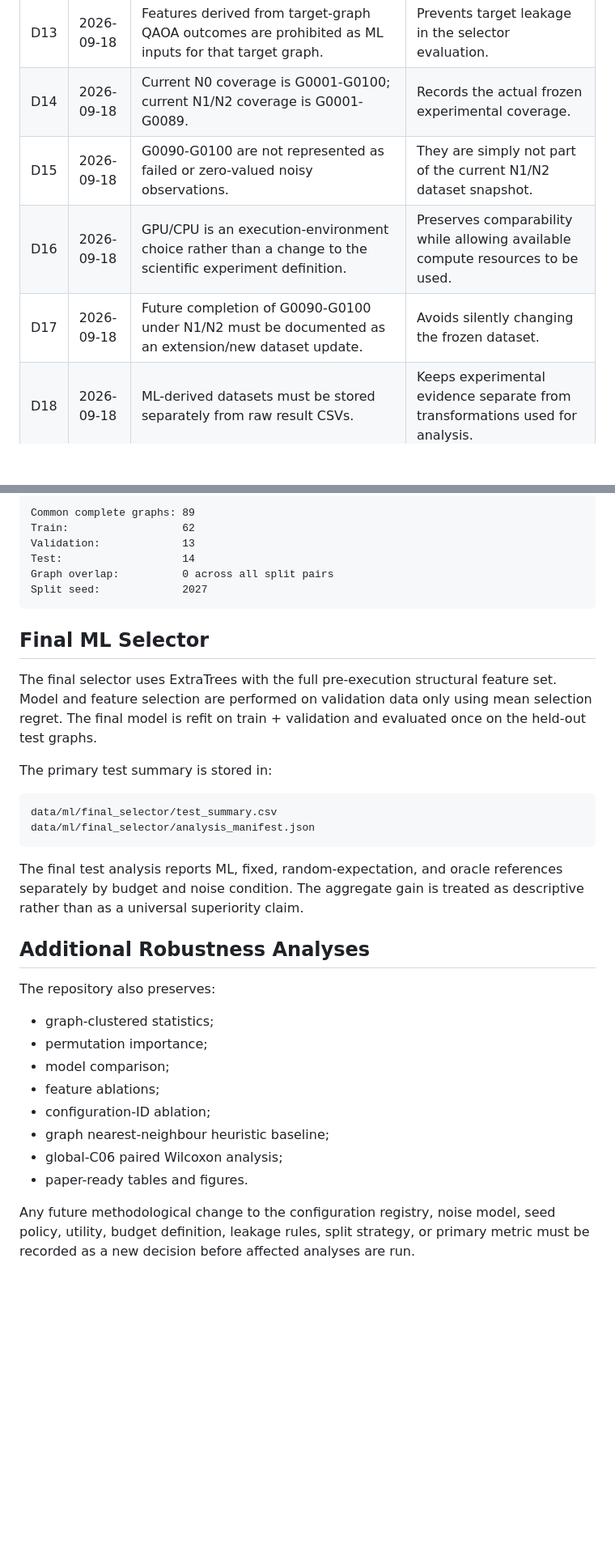
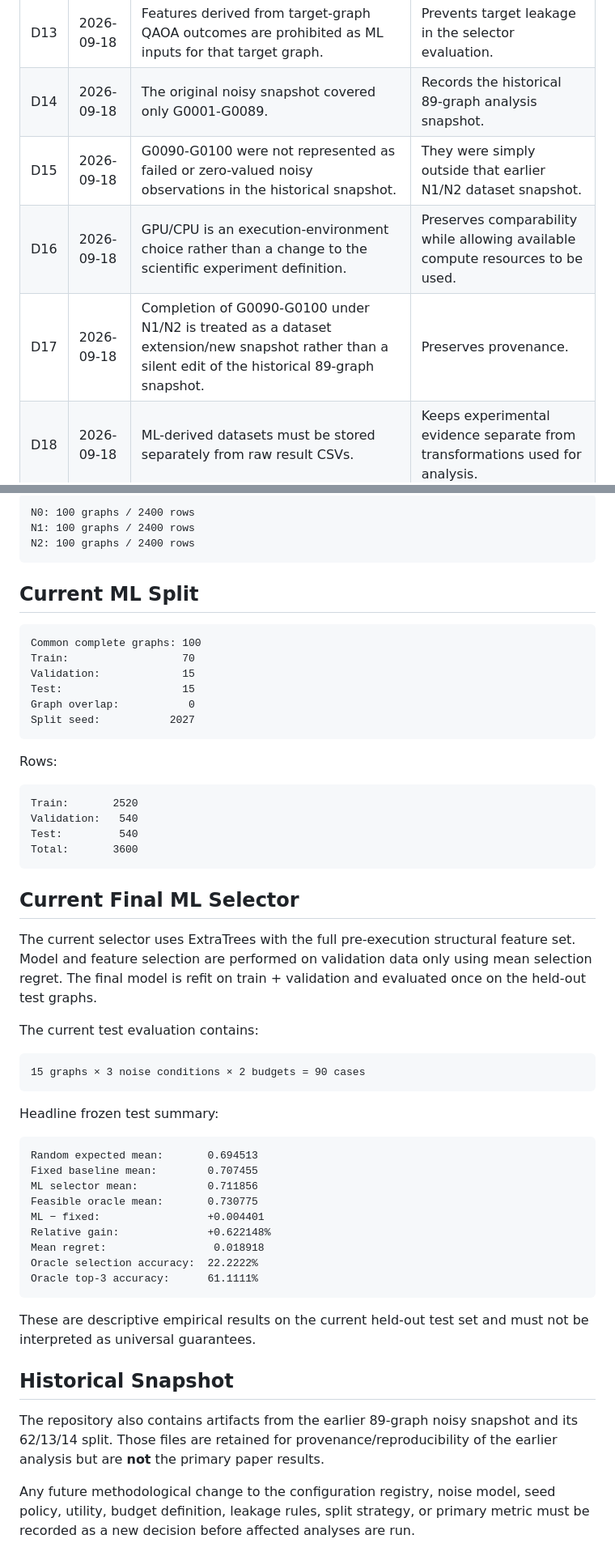
Before and after one commit to Sanjayram3269/QAOA, a Markdown page: DECISIONS.md, 2 parts joined by grey strips. Shown at 81% size. GitHub-like rendering; blank space fills up the shorter version.

Commit message:
Record current 100-graph frozen ML snapshot as primary analysis

````diff
--- a/DECISIONS.md
+++ b/DECISIONS.md
@@ -18,8 +17,8 @@ This file records the methodological decisions used for the frozen experiment an
 | D11 | 2026-09-18 | Raw quantum results are immutable after a dataset snapshot is frozen. | Preserves reproducibility and traceability. |
 | D12 | 2026-09-18 | ML train/validation/test splitting is performed at the graph level. | Prevents leakage from repeated observations of the same graph. |
 | D13 | 2026-09-18 | Features derived from target-graph QAOA outcomes are prohibited as ML inputs for that target graph. | Prevents target leakage in the selector evaluation. |
-| D14 | 2026-09-18 | Current N0 coverage is G0001-G0100; current N1/N2 coverage is G0001-G0089. | Records the actual frozen experimental coverage. |
-| D15 | 2026-09-18 | G0090-G0100 are not represented as failed or zero-valued noisy observations. | They are simply not part of the current N1/N2 dataset snapshot. |
+| D14 | 2026-09-18 | The original noisy snapshot covered only G0001-G0089. | Records the historical 89-graph analysis snapshot. |
+| D15 | 2026-09-18 | G0090-G0100 were not represented as failed or zero-valued noisy observations in the historical snapshot. | They were simply outside that earlier N1/N2 dataset snapshot. |
 | D16 | 2026-09-18 | GPU/CPU is an execution-environment choice rather than a change to the scientific experiment definition. | Preserves comparability while allowing available compute resources to be used. |
-| D17 | 2026-09-18 | Future completion of G0090-G0100 under N1/N2 must be documented as an extension/new dataset update. | Avoids silently changing the frozen dataset. |
+| D17 | 2026-09-18 | Completion of G0090-G0100 under N1/N2 is treated as a dataset extension/new snapshot rather than a silent edit of the historical 89-graph snapshot. | Preserves provenance. |
 | D18 | 2026-09-18 | ML-derived datasets must be stored separately from raw result CSVs. | Keeps experimental evidence separate from transformations used for analysis. |
@@ -58,37 +49,58 @@ TOTAL:
 
 ```text
-Common complete graphs: 89
-Train:                  62
-Validation:             13
-Test:                   14
-Graph overlap:          0 across all split pairs
-Split seed:             2027
+N0: 100 graphs / 2400 rows
+N1: 100 graphs / 2400 rows
+N2: 100 graphs / 2400 rows
 ```
 
-## Final ML Selector
-
-The final selector uses ExtraTrees with the full pre-execution structural feature set. Model and feature selection are performed on validation data only using mean selection regret. The final model is refit on train + validation and evaluated once on the held-out test graphs.
-
-The primary test summary is stored in:
+## Current ML Split
 
 ```text
-data/ml/final_selector/test_summary.csv
-data/ml/final_selector/analysis_manifest.json
+Common complete graphs: 100
+Train:                  70
+Validation:             15
+Test:                   15
+Graph overlap:           0
+Split seed:           2027
 ```
 
-The final test analysis reports ML, fixed, random-expectation, and oracle references separately by budget and noise condition. The aggregate gain is treated as descriptive rather than as a universal superiority claim.
+Rows:
 
-## Additional Robustness Analyses
+```text
+Train:       2520
+Validation:   540
+Test:         540
+Total:       3600
+```
 
-The repository also preserves:
+## Current Final ML Selector
 
-- graph-clustered statistics;
-- permutation importance;
-- model comparison;
-- feature ablations;
-- configuration-ID ablation;
-- graph nearest-neighbour heuristic baseline;
-- global-C06 paired Wilcoxon analysis;
-- paper-ready tables and figures.
+The current selector uses ExtraTrees with the full pre-execution structural feature set. Model and feature selection are performed on validation data only using mean selection regret. The final model is refit on train + validation and evaluated once on the held-out test graphs.
+
+The current test evaluation contains:
+
+```text
+15 graphs × 3 noise conditions × 2 budgets = 90 cases
+```
+
+Headline frozen test summary:
+
+```text
+Random expected mean:       0.694513
+Fixed baseline mean:        0.707455
+ML selector mean:           0.711856
+Feasible oracle mean:       0.730775
+ML − fixed:                 +0.004401
+Relative gain:              +0.622148%
+Mean regret:                 0.018918
+Oracle selection accuracy:  22.2222%
+Oracle top-3 accuracy:      61.1111%
+```
+
+These are descriptive empirical results on the current held-out test set and must not be interpreted as universal guarantees.
+
+## Historical Snapshot
+
+The repository also contains artifacts from the earlier 89-graph noisy snapshot and its 62/13/14 split. Those files are retained for provenance/reproducibility of the earlier analysis but are **not** the primary paper results.
 
 Any future methodological change to the configuration registry, noise model, seed policy, utility, budget definition, leakage rules, split strategy, or primary metric must be recorded as a new decision before affected analyses are run.
````
Also changed, not shown: other parts of DECISIONS.md (+21 -30 lines).
